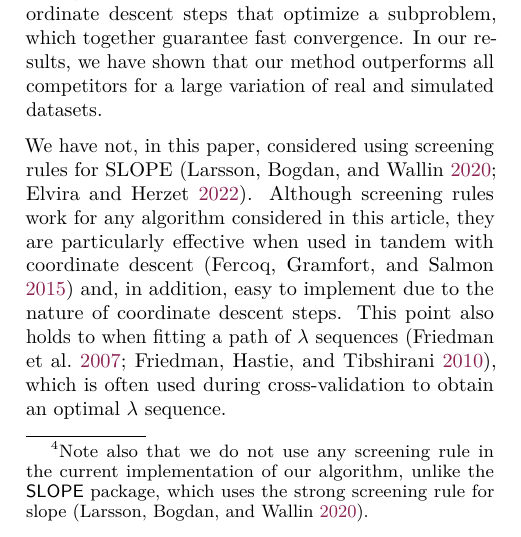
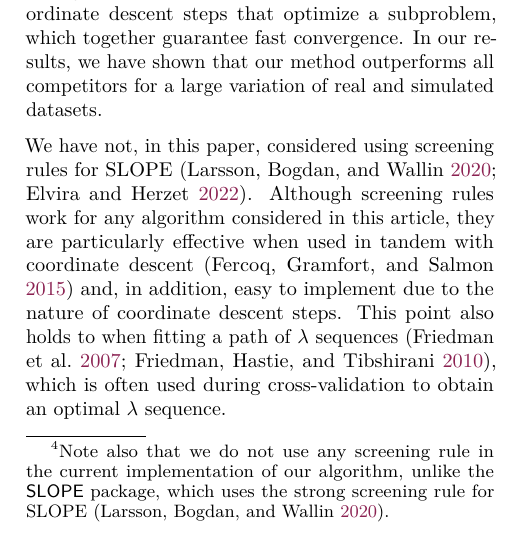
Before and after one commit to jolars/slopecd, a LaTeX paper (tex/main.tex, which reads tex/experiments.tex): part of one column of page 7 of 18, cut so that both start at the same text. Compiled offline with pdfLaTeX.

Commit message:
fix(paper): slope -> SLOPE

```diff
--- a/tex/experiments.tex
+++ b/tex/experiments.tex
@@ -133,4 +133,4 @@ It can be seen that the different competitors do not behave consistently across
 For example, the \texttt{Newt-ALM} method is very fast on the \dataset{bcTCGA} dataset but is very slow on the \dataset{news20} dataset whereas the \texttt{hybrid} method remains very efficient in both settings.
 
 As a final demonstration of the performance of our algorithm, we re-ran the experiment from the introduction on the \dataset{bcTCGA} dataset that took 43 seconds for the \pkg{SLOPE} package to reach convergence on.
-Our algorithm, in contrast, reaches convergence in only 2.91 seconds\footnote{Note also that we do not use any screening rule in the current implementation of our algorithm, unlike the \pkg{SLOPE} package, which uses the strong screening rule for slope~\parencite{larsson2020c}.}.
+Our algorithm, in contrast, reaches convergence in only 2.91 seconds\footnote{Note also that we do not use any screening rule in the current implementation of our algorithm, unlike the \pkg{SLOPE} package, which uses the strong screening rule for SLOPE~\parencite{larsson2020c}.}.
```
